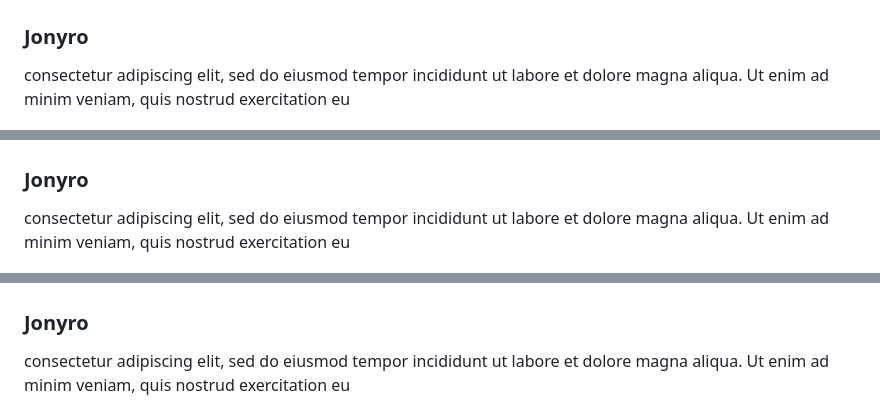
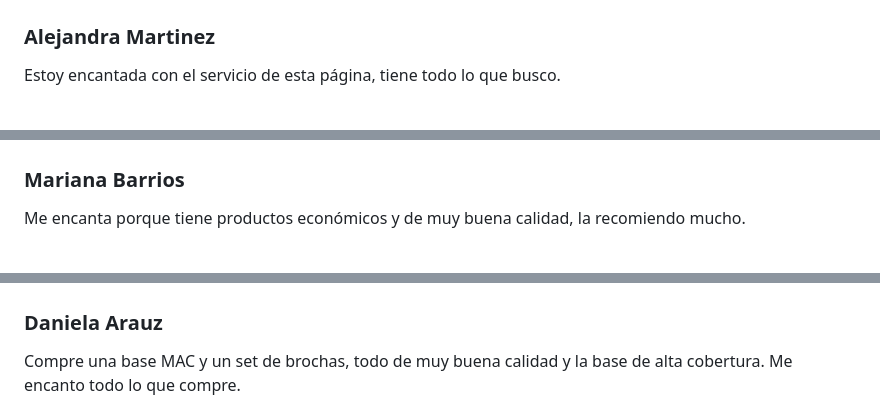
Before and after one commit to Mich2400/Bellezaenlinea.github.io, a Markdown page: README.md, 3 parts joined by grey strips. GitHub-like rendering.

```diff
--- a/README.md
+++ b/README.md
@@ -364,8 +364,8 @@
                               <div class="client_img"><img src="images/client-img.png"></div>
                            </div>
                            <div class="client_right">
-                              <h3 class="name_text">Jonyro</h3>
-                              <p class="dolor_text">consectetur adipiscing elit, sed do eiusmod tempor incididunt ut labore et dolore magna aliqua. Ut enim ad minim veniam, quis nostrud exercitation  eu </p>
+                              <h3 class="name_text">Alejandra Martinez</h3>
+                              <p class="dolor_text">Estoy encantada con el servicio de esta página, tiene todo lo que busco.</p>
                            </div>
                         </div>
                      </div>
@@ -377,8 +377,8 @@
                               <div class="client_img"><img src="images/client-img.png"></div>
                            </div>
                            <div class="client_right">
-                              <h3 class="name_text">Jonyro</h3>
-                              <p class="dolor_text">consectetur adipiscing elit, sed do eiusmod tempor incididunt ut labore et dolore magna aliqua. Ut enim ad minim veniam, quis nostrud exercitation  eu </p>
+                              <h3 class="name_text">Mariana Barrios</h3>
+                              <p class="dolor_text">Me encanta porque tiene productos económicos y de muy buena calidad, la recomiendo mucho.</p>
                            </div>
                         </div>
                      </div>
@@ -390,8 +390,8 @@
                               <div class="client_img"><img src="images/client-img.png"></div>
                            </div>
                            <div class="client_right">
-                              <h3 class="name_text">Jonyro</h3>
-                              <p class="dolor_text">consectetur adipiscing elit, sed do eiusmod tempor incididunt ut labore et dolore magna aliqua. Ut enim ad minim veniam, quis nostrud exercitation  eu </p>
+                              <h3 class="name_text">Daniela Arauz</h3>
+                              <p class="dolor_text">Compre una base MAC y un set de brochas, todo de muy buena calidad y la base de alta cobertura. Me encanto todo lo que compre.</p>
                            </div>
                         </div>
                      </div>
```
Also changed, not shown: other parts of README.md (+8 -8 lines).
